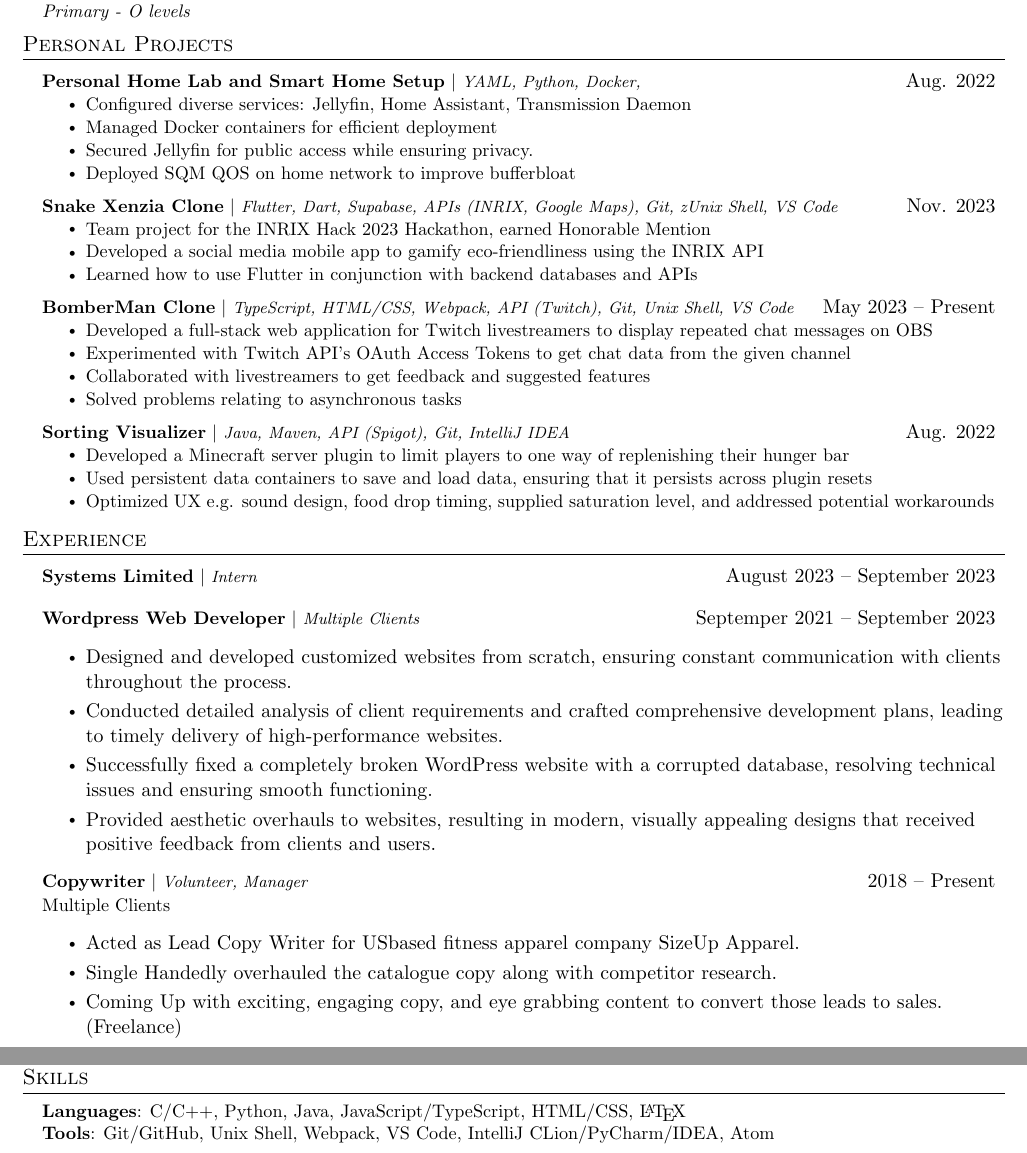
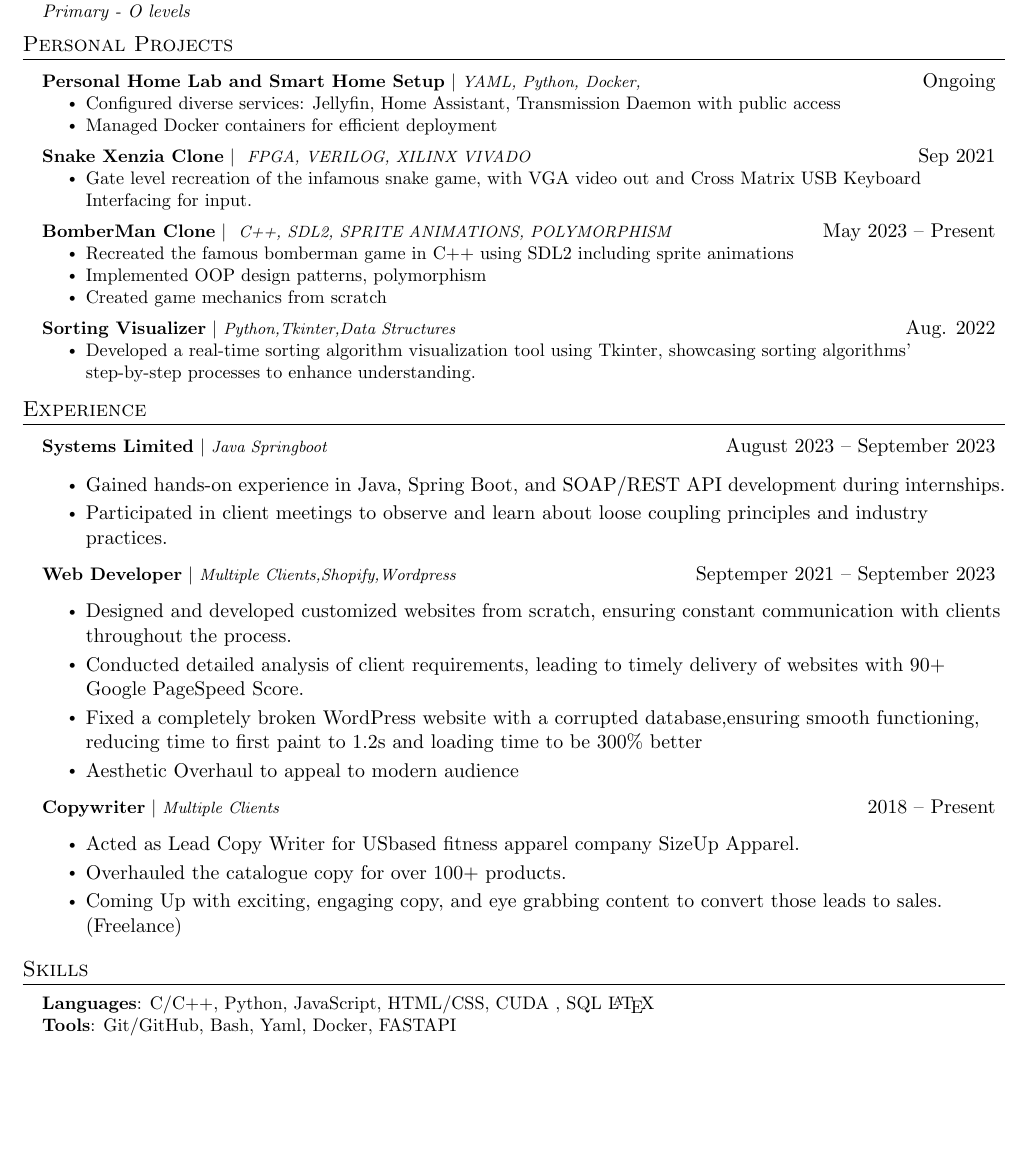
Before and after one commit to Talha771/Resume, a LaTeX document (main.tex, which reads Skills.tex, experience.tex, projects.tex): two parts of pages 1 and 2 of 2 before the commit and part of the page after it, the two joined at a grey line, cut so that both start at the same text, the shorter picture padded with empty space. Compiled offline with pdfLaTeX.

Commit message:
Made changes

```diff
--- a/Skills.tex
+++ b/Skills.tex
@@ -3,9 +3,9 @@
  \begin{itemize}[leftmargin=0.15in, label={}]
     \small{\item{
 
-     \textbf{Languages}{: C/C++, Python, Java, JavaScript/TypeScript, HTML/CSS, \LaTeX} \\
+     \textbf{Languages}{: C/C++, Python, JavaScript, HTML/CSS, CUDA , SQL \LaTeX} \\
 
-     \textbf{Tools}{: Git/GitHub, Unix Shell, Webpack, VS Code, IntelliJ CLion/PyCharm/IDEA, Atom}
+     \textbf{Tools}{: Git/GitHub, Bash, Yaml, Docker, FASTAPI }
 
      % \textbf{Frameworks}{: React, Node.js, Flask, JUnit, WordPress, Material-UI, FastAPI} \\
 
--- a/experience.tex
+++ b/experience.tex
@@ -3,29 +3,34 @@
   \resumeSubHeadingListStart
 
           \resumeProjectHeading
-          {\textbf{Systems Limited} $|$ \footnotesize\emph{Intern}\vspace{8pt}}{August 2023 -- September 2023}
+          {\textbf{Systems Limited} $|$ \footnotesize\emph{Java Springboot}\vspace{8pt}}{August 2023 -- September 2023}
+            \begin{itemize}
+                \item Gained hands-on experience in Java, Spring Boot, and SOAP/REST API development during internships.
+                \item
+                Participated in client meetings to observe and learn about loose coupling principles and industry practices.
+            \end{itemize}
 
           \resumeProjectHeading
-          {\textbf{Wordpress Web Developer}\vspace{8pt} $|$ \footnotesize\emph{Multiple Clients}}{Septemper 2021 -- September 2023}
+          {\textbf{Web Developer}\vspace{8pt} $|$ \footnotesize\emph{Multiple Clients,Shopify,Wordpress}}{Septemper 2021 -- September 2023}
             \begin{itemize}
               \item
               Designed and developed customized websites from scratch, ensuring constant communication with clients throughout the process.
               \item
-              Conducted detailed analysis of client requirements and crafted comprehensive development plans, leading to timely delivery of high-performance websites.
+              Conducted detailed analysis of client requirements, leading to timely delivery of websites with 90+ Google PageSpeed Score.
               \item
-              Successfully fixed a completely broken WordPress website with a corrupted database, resolving technical issues and ensuring smooth functioning.
+               Fixed a completely broken WordPress website with a corrupted database,ensuring smooth functioning, reducing time to first paint to 1.2s and loading time to be 300\% better
               \item
-              Provided aesthetic overhauls to websites, resulting in modern, visually appealing designs that received positive feedback from clients and users.
+              Aesthetic Overhaul to appeal to modern audience
           \end{itemize}
 
           \resumeProjectHeading
-          {\textbf{Copywriter} $|$ \footnotesize\emph{Volunteer, Manager}\vspace{8pt}}{2018 -- Present}
-          {\small{Multiple Clients}}
+          {\textbf{Copywriter} $|$ \footnotesize\emph{Multiple Clients}\vspace{8pt}}{2018 -- Present}
+          {\small{}}
           \begin{itemize}
               \item
               Acted as Lead Copy Writer for USbased fitness apparel company SizeUp Apparel.
               \item
-              Single Handedly overhauled the catalogue copy along with competitor research.
+              Overhauled the catalogue copy for over 100+ products.
               \item
                Coming Up with exciting, engaging copy, and eye grabbing content to convert those leads to sales. (Freelance)
 
--- a/projects.tex
+++ b/projects.tex
@@ -3,38 +3,33 @@
     \resumeSubHeadingListStart
 
       \resumeProjectHeading
-        {\textbf{Personal Home Lab and Smart Home Setup} $|$ \footnotesize\emph{YAML, Python, Docker, }}{Aug. 2022}
+        {\textbf{Personal Home Lab and Smart Home Setup} $|$ \footnotesize\emph{YAML, Python, Docker, }}{Ongoing}
         \resumeItemListStart
-            \resumeItem{Configured diverse services: Jellyfin, Home Assistant, Transmission Daemon}
+            \resumeItem{Configured diverse services: Jellyfin, Home Assistant, Transmission Daemon with public access}
             \resumeItem {Managed Docker containers for efficient deployment}
-            \resumeItem{Secured Jellyfin for public access while ensuring privacy.}
-            \resumeItem{Deployed SQM QOS on home network to improve bufferbloat}
+            % \resumeItem{Deployed SQM QOS on home network to improve bufferbloat}
         \resumeItemListEnd
 
 
         \resumeProjectHeading
-        {\textbf{Snake Xenzia Clone} $|$ \footnotesize\emph{Flutter, Dart, Supabase, APIs (INRIX, Google Maps), Git, zUnix Shell, VS Code}}{Nov. 2023}
+        {\textbf{Snake Xenzia Clone} $|$ \footnotesize\emph{ FPGA, VERILOG, XILINX VIVADO}}{Sep 2021}
         \resumeItemListStart
-            \resumeItem{Team project for the INRIX Hack 2023 Hackathon, earned Honorable Mention}
-            \resumeItem{Developed a social media mobile app to gamify eco-friendliness using the INRIX API}
-            \resumeItem{Learned how to use Flutter in conjunction with backend databases and APIs}
+            \resumeItem{Gate level recreation of the infamous snake game, with VGA video out and Cross Matrix USB Keyboard Interfacing for input.}
           \resumeItemListEnd
 
         \resumeProjectHeading
-        {\textbf{BomberMan Clone} $|$ \footnotesize\emph{TypeScript, HTML/CSS, Webpack, API (Twitch), Git, Unix Shell, VS Code}}{May 2023 -- Present}
+        {\textbf{BomberMan Clone} $|$ \footnotesize\emph{ C++, SDL2, SPRITE ANIMATIONS, POLYMORPHISM}}{May 2023 -- Present}
         \resumeItemListStart
-            \resumeItem{Developed a full-stack web application for Twitch livestreamers to display repeated chat messages on OBS}
-            \resumeItem{Experimented with Twitch API's OAuth Access Tokens to get chat data from the given channel}
-            \resumeItem{Collaborated with livestreamers to get feedback and suggested features}
-            \resumeItem{Solved problems relating to asynchronous tasks}
+            \resumeItem{Recreated the famous bomberman game in C++ using SDL2 including sprite animations}
+            \resumeItem{ Implemented OOP design patterns, polymorphism }
+            \resumeItem{Created game mechanics from scratch}
           \resumeItemListEnd
 
       \resumeProjectHeading
-        {\textbf{Sorting Visualizer} $|$ \footnotesize\emph{Java, Maven, API (Spigot), Git, IntelliJ IDEA}}{Aug. 2022}
+        {\href{https://github.com/Talha771/DSA-Project}{\textbf{Sorting Visualizer}} $|$ \footnotesize\emph{Python,Tkinter,Data Structures}}{Aug. 2022}
         \resumeItemListStart
-            \resumeItem{Developed a Minecraft server plugin to limit players to one way of replenishing their hunger bar}
-            \resumeItem{Used persistent data containers to save and load data, ensuring that it persists across plugin resets}
-            \resumeItem{Optimized UX e.g. sound design, food drop timing, supplied saturation level, and addressed potential workarounds}
+            \resumeItem{Developed a real-time sorting algorithm visualization tool using Tkinter, showcasing sorting algorithms' step-by-step processes to enhance understanding.}
+
         \resumeItemListEnd
 
     \resumeSubHeadingListEnd
```
